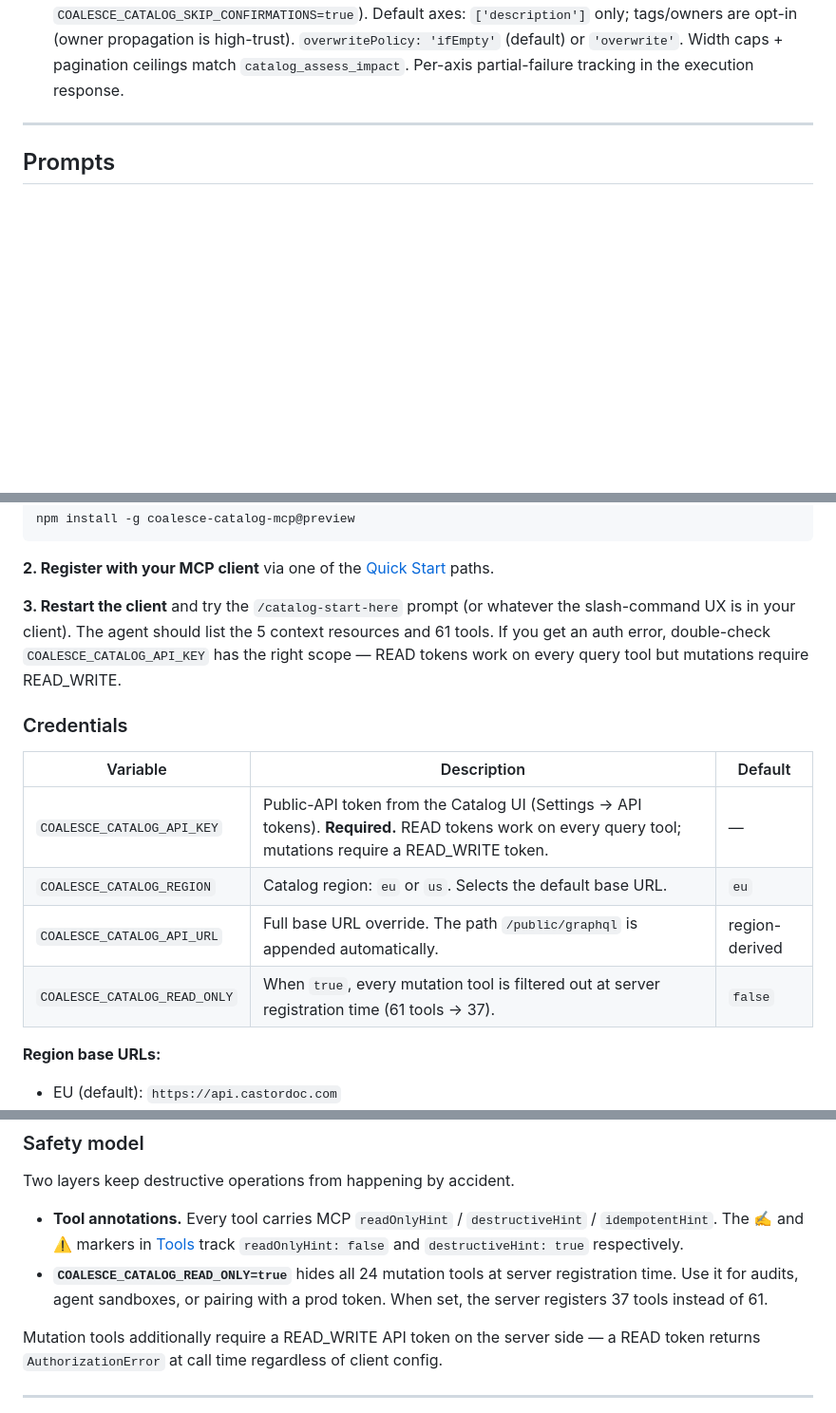
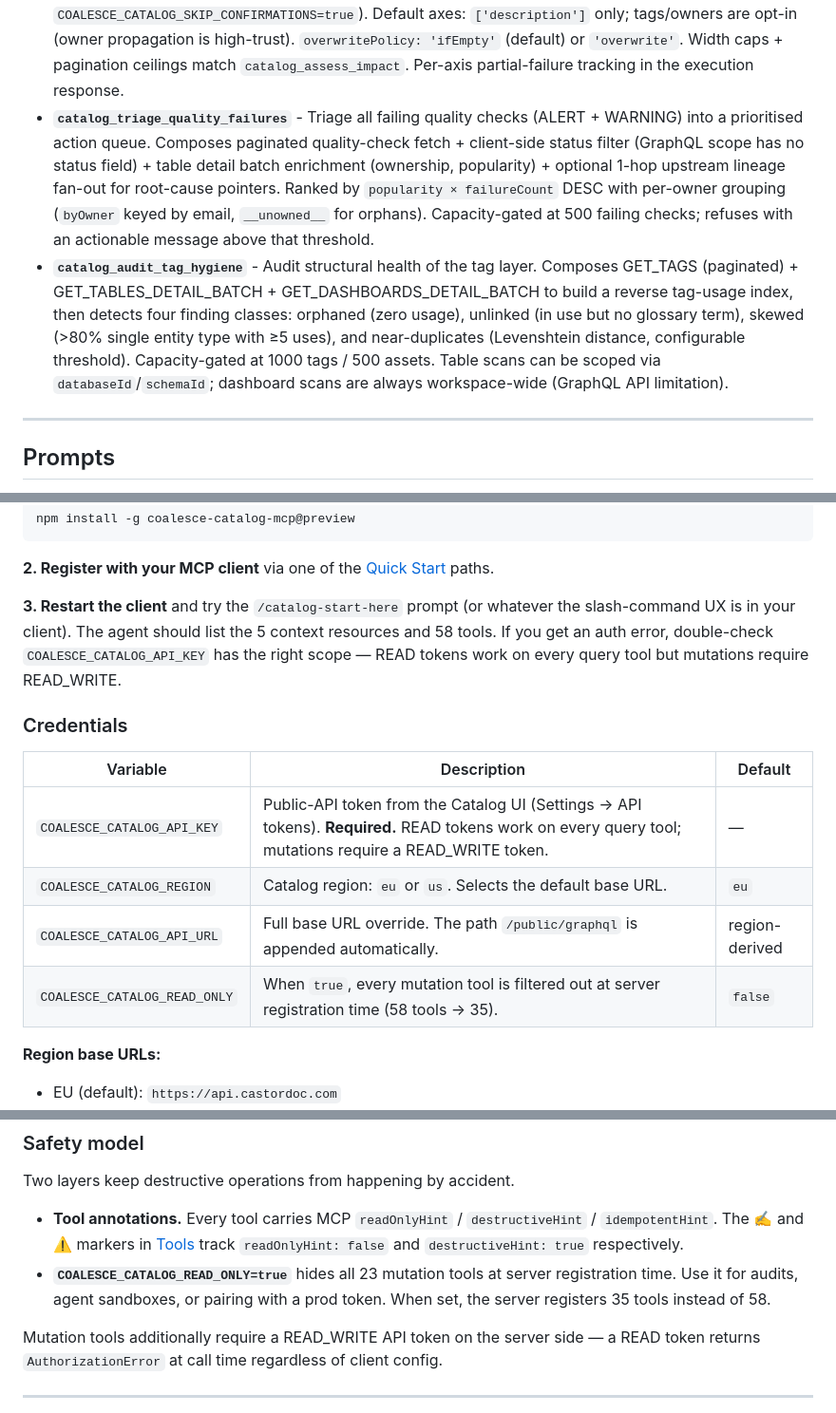
Before and after one commit to jessemarshall/coalesce-catalog-mcp, a Markdown page: README.md, 3 parts joined by grey strips. Shown at 95% size. Drawn GitHub-style; folded sections open; blank space fills up the shorter version.

Commit message:
fix: add triage_quality_failures and audit_tag_hygiene to README
Document both new workflow tools in the Composite workflows section.
Fix tool counts across the README (was 61, actual is 58 per
registration test: 35 read + 23 write).

```diff
--- a/README.md
+++ b/README.md
@@ -413,6 +413,8 @@ Content lives in [`src/resources/context/`](src/resources/context) — edit the
 - **`catalog_audit_data_product_readiness`** - Per-asset promotion-readiness report (TABLE or DASHBOARD). Grades eight axes (description, ownership, tags, column-doc coverage, upstream + downstream lineage, quality checks, verification) with hardcoded thresholds and returns per-axis `status: "pass"|"warn"|"fail"|"na"` + raw `signals` + actionable `gaps`. Overall `readyToPromote: true` iff no axes fail (warns allowed). Dashboards report `na` for columnDocs/qualityChecks; wide tables flag `sampled: true` when column inspection caps.
 - **`catalog_resolve_ownership_gaps`** - Given a scope (database, schema, or tableIds), finds unowned tables and gathers per-table *evidence* bundles: top N query authors from the last ~200 queries (grouped by email, sorted by query count) + 1-hop upstream/downstream lineage-neighbor owners. Raw signals only — no confidence scores. Refuses loudly above 200 unowned tables (scope-splitting guidance in the error). Pair with `catalog_governance_scorecard` to size the gap, then this tool to pick owners from the evidence.
 - ✍️ **`catalog_propagate_metadata`** - Propagate description / tags / owners from a source table downstream along lineage. Computes a typed diff plan with per-table per-axis decisions; default `dryRun: true` means nothing mutates. Non-dry-run requires MCP elicitation confirmation (or `COALESCE_CATALOG_SKIP_CONFIRMATIONS=true`). Default axes: `['description']` only; tags/owners are opt-in (owner propagation is high-trust). `overwritePolicy: 'ifEmpty'` (default) or `'overwrite'`. Width caps + pagination ceilings match `catalog_assess_impact`. Per-axis partial-failure tracking in the execution response.
+- **`catalog_triage_quality_failures`** - Triage all failing quality checks (ALERT + WARNING) into a prioritised action queue. Composes paginated quality-check fetch + client-side status filter (GraphQL scope has no status field) + table detail batch enrichment (ownership, popularity) + optional 1-hop upstream lineage fan-out for root-cause pointers. Ranked by `popularity × failureCount` DESC with per-owner grouping (`byOwner` keyed by email, `__unowned__` for orphans). Capacity-gated at 500 failing checks; refuses with an actionable message above that threshold.
+- **`catalog_audit_tag_hygiene`** - Audit structural health of the tag layer. Composes GET_TAGS (paginated) + GET_TABLES_DETAIL_BATCH + GET_DASHBOARDS_DETAIL_BATCH to build a reverse tag-usage index, then detects four finding classes: orphaned (zero usage), unlinked (in use but no glossary term), skewed (>80% single entity type with ≥5 uses), and near-duplicates (Levenshtein distance, configurable threshold). Capacity-gated at 1000 tags / 500 assets. Table scans can be scoped via `databaseId`/`schemaId`; dashboard scans are always workspace-wide (GraphQL API limitation).
 
 </details>
 
@@ -450,7 +452,7 @@ npm install -g coalesce-catalog-mcp@preview
 
 **2. Register with your MCP client** via one of the [Quick Start](#quick-start) paths.
 
-**3. Restart the client** and try the `/catalog-start-here` prompt (or whatever the slash-command UX is in your client). The agent should list the 5 context resources and 61 tools. If you get an auth error, double-check `COALESCE_CATALOG_API_KEY` has the right scope — READ tokens work on every query tool but mutations require READ_WRITE.
+**3. Restart the client** and try the `/catalog-start-here` prompt (or whatever the slash-command UX is in your client). The agent should list the 5 context resources and 58 tools. If you get an auth error, double-check `COALESCE_CATALOG_API_KEY` has the right scope — READ tokens work on every query tool but mutations require READ_WRITE.
 
 ### Credentials
 
@@ -460,7 +462,7 @@ npm install -g coalesce-catalog-mcp@preview
 | `COALESCE_CATALOG_API_KEY` | Public-API token from the Catalog UI (Settings → API tokens). **Required.** READ tokens work on every query tool; mutations require a READ_WRITE token. | — |
 | `COALESCE_CATALOG_REGION` | Catalog region: `eu` or `us`. Selects the default base URL. | `eu` |
 | `COALESCE_CATALOG_API_URL` | Full base URL override. The path `/public/graphql` is appended automatically. | region-derived |
-| `COALESCE_CATALOG_READ_ONLY` | When `true`, every mutation tool is filtered out at server registration time (61 tools → 37). | `false` |
+| `COALESCE_CATALOG_READ_ONLY` | When `true`, every mutation tool is filtered out at server registration time (58 tools → 35). | `false` |
 <!-- ENV_METADATA_CORE_TABLE_END -->
 
 **Region base URLs:**
@@ -475,7 +477,7 @@ npm install -g coalesce-catalog-mcp@preview
 Two layers keep destructive operations from happening by accident.
 
 - **Tool annotations.** Every tool carries MCP `readOnlyHint` / `destructiveHint` / `idempotentHint`. The ✍️ and ⚠️ markers in [Tools](#tools) track `readOnlyHint: false` and `destructiveHint: true` respectively.
-- **`COALESCE_CATALOG_READ_ONLY=true`** hides all 24 mutation tools at server registration time. Use it for audits, agent sandboxes, or pairing with a prod token. When set, the server registers 37 tools instead of 61.
+- **`COALESCE_CATALOG_READ_ONLY=true`** hides all 23 mutation tools at server registration time. Use it for audits, agent sandboxes, or pairing with a prod token. When set, the server registers 35 tools instead of 58.
 
 Mutation tools additionally require a READ_WRITE API token on the server side — a READ token returns `AuthorizationError` at call time regardless of client config.
 
```
